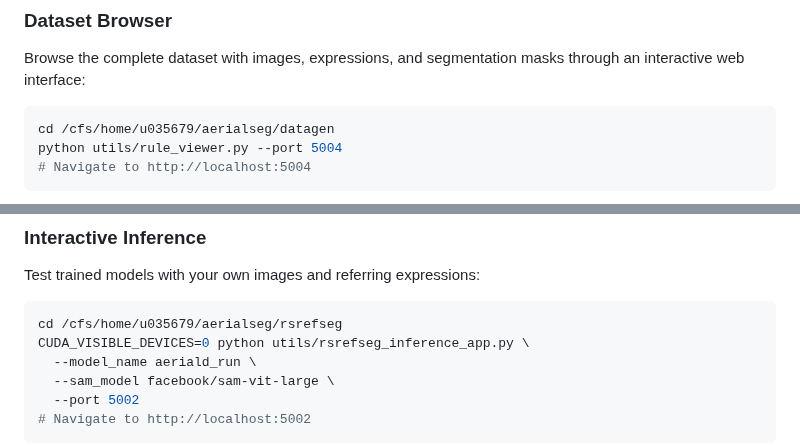
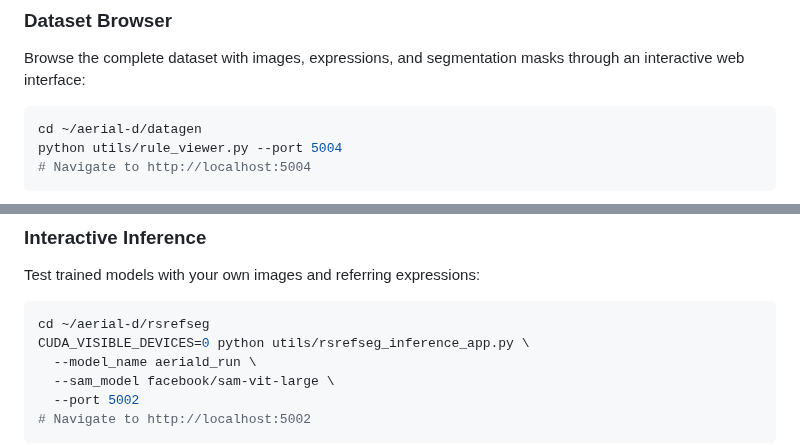
Before and after one commit to luispl77/aerial-d, a Markdown page: README.md, 2 parts joined by grey strips. Drawn GitHub-style.

````diff
--- a/README.md
+++ b/README.md
@@ -166,7 +167,7 @@ The training script fine-tunes SigLIP2-SO400M and SAM-ViT (Base or Large) on Aer
 Browse the complete dataset with images, expressions, and segmentation masks through an interactive web interface:
 
 ```bash
-cd /cfs/home/u035679/aerialseg/datagen
+cd ~/aerial-d/datagen
 python utils/rule_viewer.py --port 5004
 # Navigate to http://localhost:5004
 ```
@@ -181,7 +182,7 @@ python utils/rule_viewer.py --port 5004
 Test trained models with your own images and referring expressions:
 
 ```bash
-cd /cfs/home/u035679/aerialseg/rsrefseg
+cd ~/aerial-d/rsrefseg
 CUDA_VISIBLE_DEVICES=0 python utils/rsrefseg_inference_app.py \
   --model_name aeriald_run \
   --sam_model facebook/sam-vit-large \
````
Also changed, not shown: other parts of README.md (+16 -15 lines).
